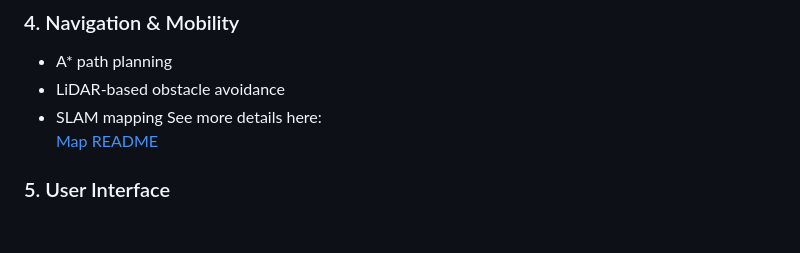
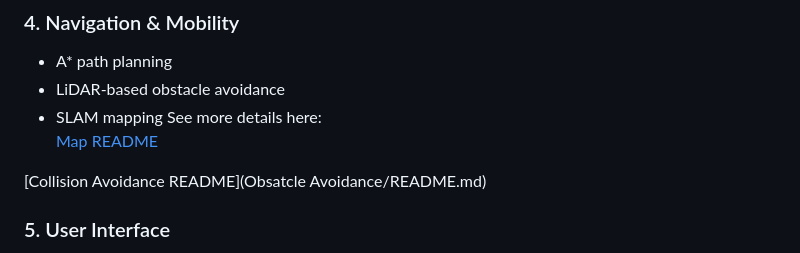
Before and after one commit to Slayque3n/HCRTFLbot, a Markdown page: README.md, the part around the change. Rendered like a GitHub page; blank space fills up the shorter version.

Commit message:
Add link to Collision Avoidance README

```diff
--- a/README.md
+++ b/README.md
@@ -120,6 +120,7 @@ Key technologies:
 See more details here:
 [Map README](Mapping/maps/README.md)
 
+[Collision Avoidance README](Obsatcle Avoidance/README.md)
 
 ### 5. User Interface
 - Language selection
```
